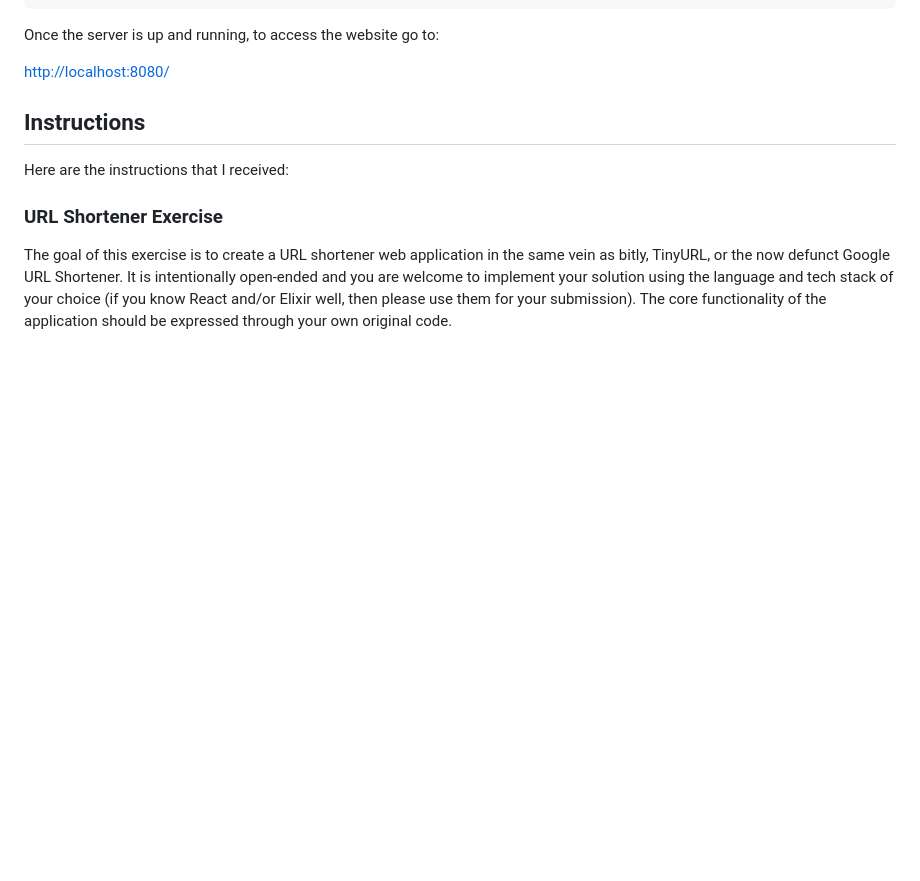
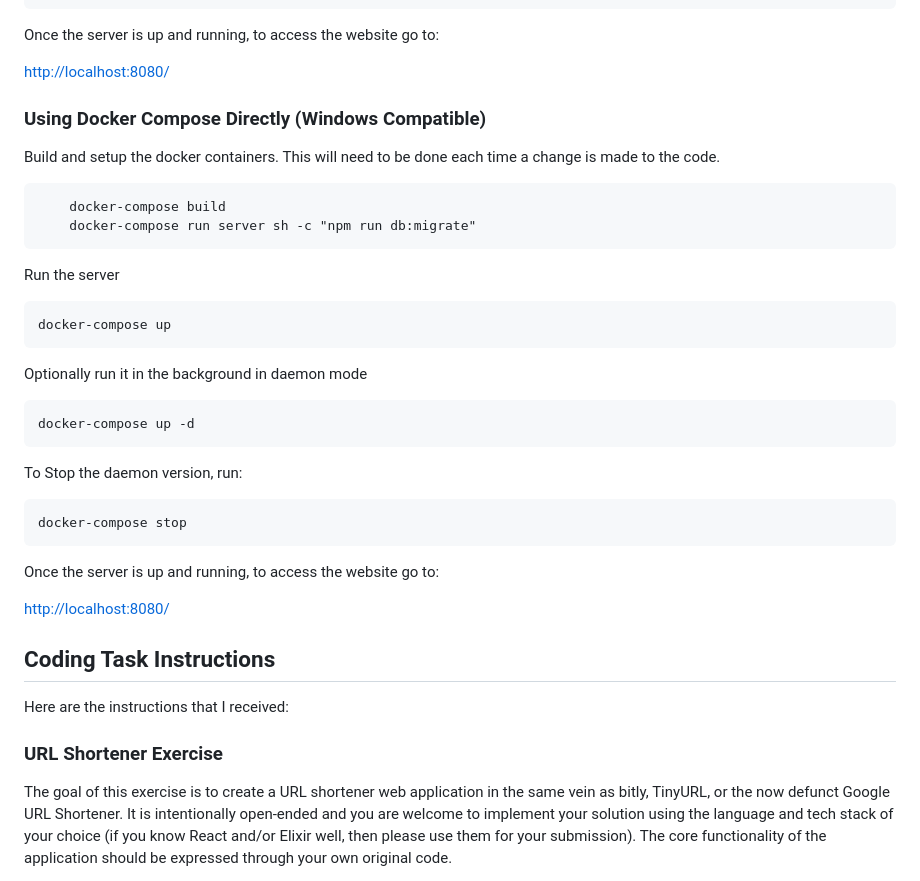
Before and after one commit to jaydlawrence/coding-test-url-shortener, a Markdown page: README.md, the part around the change printed below. Rendered like a GitHub page; blank space fills up the shorter version.

````diff
--- a/README.md
+++ b/README.md
@@ -51,7 +63,33 @@ Once the server is up and running, to access the website go to:
 
 [http://localhost:8080/](http://localhost:8080/)
 
-## Instructions
+### Using Docker Compose Directly (Windows Compatible)
+
+Build and setup the docker containers. This will need to be done each time a change is made to the code.
+
+```
+	docker-compose build
+	docker-compose run server sh -c "npm run db:migrate"
+```
+
+Run the server
+```
+docker-compose up
+```
+Optionally run it in the background in daemon mode
+```
+docker-compose up -d
+```
+To Stop the daemon version, run:
+```
+docker-compose stop
+```
+
+Once the server is up and running, to access the website go to:
+
+[http://localhost:8080/](http://localhost:8080/)
+
+## Coding Task Instructions
 
 Here are the instructions that I received:
 
````
Also changed, not shown: other parts of README.md (+12 -0 lines), media/docker-windows-options.png (added).
